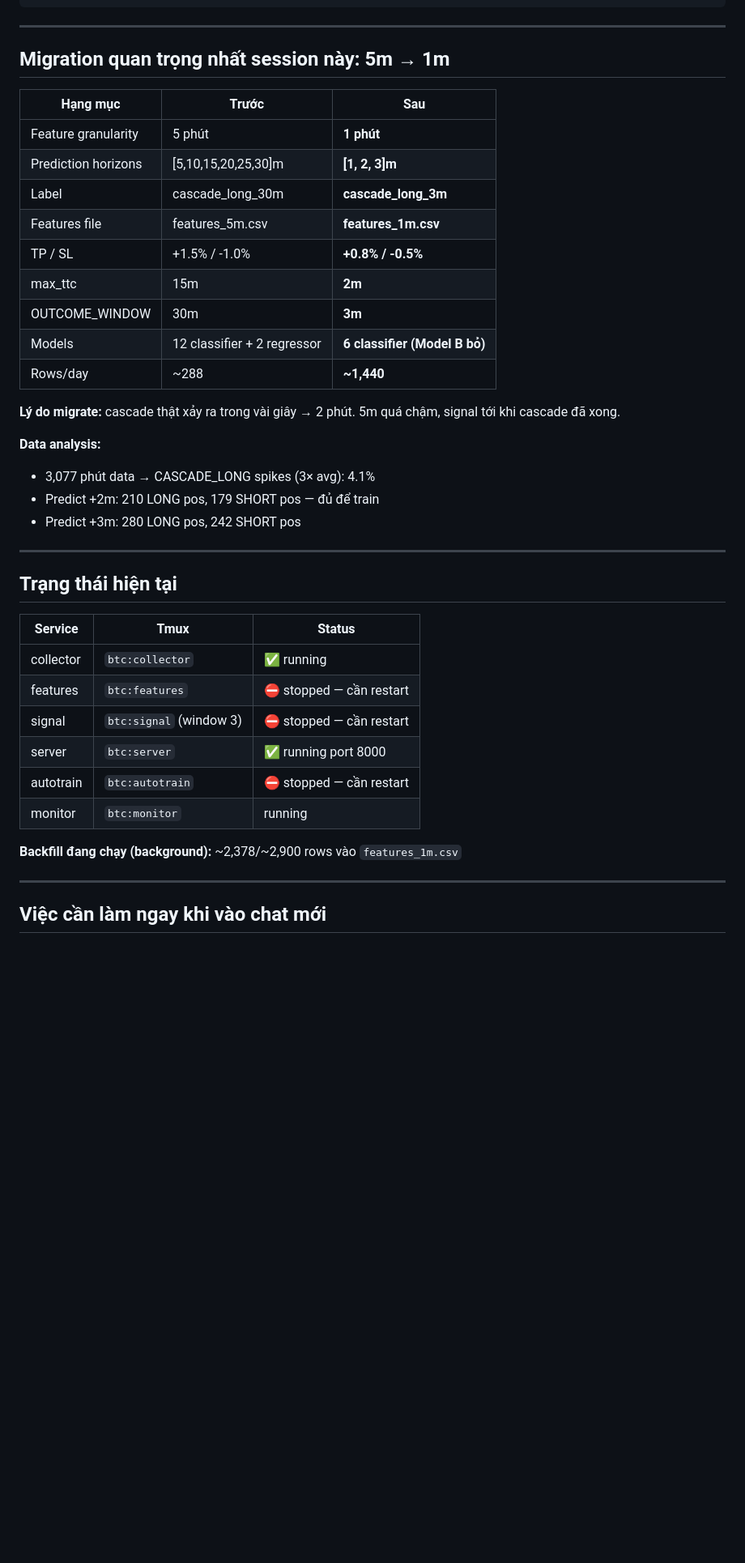
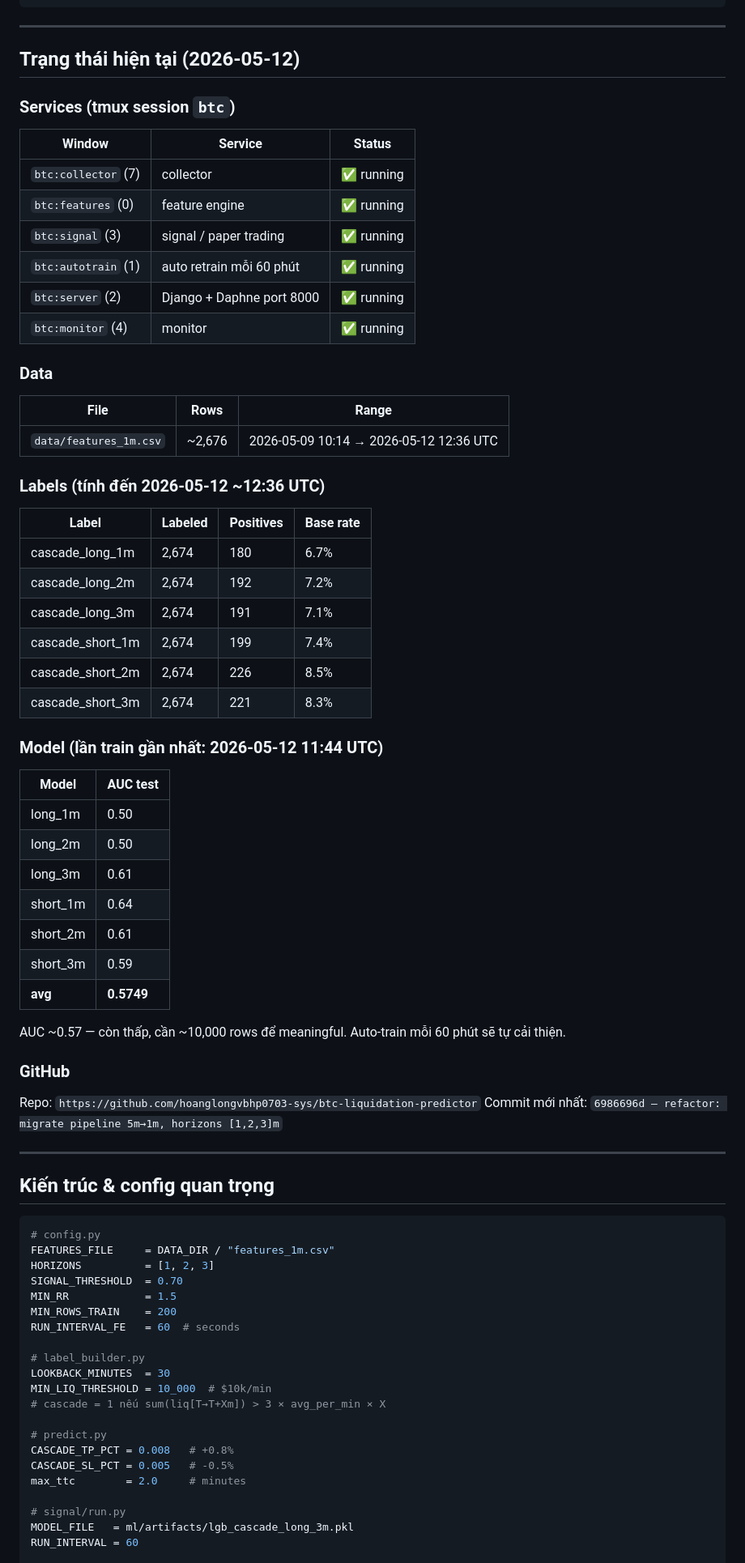
Before and after one commit to hoanglongvbhp0703-sys/btc-liquidation-predictor, a Markdown page: SESSION_SUMMARY.md, the part around one of its changes. Shown at 81% size. Rendered like a GitHub page; blank space fills up the shorter version.

Commit message:
docs: update SESSION_SUMMARY with current state (2026-05-12)
Co-Authored-By: Claude Sonnet 4.6 <noreply@anthropic.com>

````diff
--- a/SESSION_SUMMARY.md
+++ b/SESSION_SUMMARY.md
@@ -22,43 +22,74 @@ server/ (Django + Channels) → dashboard http://localhost:8000
 
 ---
 
-## Migration quan trọng nhất session này: 5m → 1m
+## Trạng thái hiện tại (2026-05-12)
 
-| Hạng mục | Trước | Sau |
+### Services (tmux session `btc`)
+| Window | Service | Status |
 |---|---|---|
-| Feature granularity | 5 phút | **1 phút** |
-| Prediction horizons | [5,10,15,20,25,30]m | **[1, 2, 3]m** |
-| Label | cascade_long_30m | **cascade_long_3m** |
-| Features file | features_5m.csv | **features_1m.csv** |
-| TP / SL | +1.5% / -1.0% | **+0.8% / -0.5%** |
-| max_ttc | 15m | **2m** |
-| OUTCOME_WINDOW | 30m | **3m** |
-| Models | 12 classifier + 2 regressor | **6 classifier (Model B bỏ)** |
-| Rows/day | ~288 | **~1,440** |
+| `btc:collector` (7) | collector | ✅ running |
+| `btc:features` (0) | feature engine | ✅ running |
+| `btc:signal` (3) | signal / paper trading | ✅ running |
+| `btc:autotrain` (1) | auto retrain mỗi 60 phút | ✅ running |
+| `btc:server` (2) | Django + Daphne port 8000 | ✅ running |
+| `btc:monitor` (4) | monitor | ✅ running |
 
-**Lý do migrate:** cascade thật xảy ra trong vài giây → 2 phút. 5m quá chậm, signal tới khi cascade đã xong.
+### Data
+| File | Rows | Range |
+|---|---|---|
+| `data/features_1m.csv` | ~2,676 | 2026-05-09 10:14 → 2026-05-12 12:36 UTC |
 
-**Data analysis:**
-- 3,077 phút data → CASCADE_LONG spikes (3× avg): 4.1%
-- Predict +2m: 210 LONG pos, 179 SHORT pos — đủ để train
-- Predict +3m: 280 LONG pos, 242 SHORT pos
+### Labels (tính đến 2026-05-12 ~12:36 UTC)
+| Label | Labeled | Positives | Base rate |
+|---|---|---|---|
+| cascade_long_1m | 2,674 | 180 | 6.7% |
+| cascade_long_2m | 2,674 | 192 | 7.2% |
+| cascade_long_3m | 2,674 | 191 | 7.1% |
+| cascade_short_1m | 2,674 | 199 | 7.4% |
+| cascade_short_2m | 2,674 | 226 | 8.5% |
+| cascade_short_3m | 2,674 | 221 | 8.3% |
+
+### Model (lần train gần nhất: 2026-05-12 11:44 UTC)
+| Model | AUC test |
+|---|---|
+| long_1m | 0.50 |
+| long_2m | 0.50 |
+| long_3m | 0.61 |
+| short_1m | 0.64 |
+| short_2m | 0.61 |
+| short_3m | 0.59 |
+| **avg** | **0.5749** |
+
+AUC ~0.57 — còn thấp, cần ~10,000 rows để meaningful. Auto-train mỗi 60 phút sẽ tự cải thiện.
+
+### GitHub
+Repo: `https://github.com/hoanglongvbhp0703-sys/btc-liquidation-predictor`
+Commit mới nhất: `6986696d — refactor: migrate pipeline 5m→1m, horizons [1,2,3]m`
 
 ---
 
-## Trạng thái hiện tại
+## Kiến trúc & config quan trọng
 
-| Service | Tmux | Status |
-|---|---|---|
-| collector | `btc:collector` | ✅ running |
-| features | `btc:features` | ⛔ stopped — cần restart |
-| signal | `btc:signal` (window 3) | ⛔ stopped — cần restart |
-| server | `btc:server` | ✅ running port 8000 |
-| autotrain | `btc:autotrain` | ⛔ stopped — cần restart |
-| monitor | `btc:monitor` | running |
+```python
+# config.py
+FEATURES_FILE     = DATA_DIR / "features_1m.csv"
+HORIZONS          = [1, 2, 3]
+SIGNAL_THRESHOLD  = 0.70
+MIN_RR            = 1.5
+MIN_ROWS_TRAIN    = 200
+RUN_INTERVAL_FE   = 60  # seconds
 
-**Backfill đang chạy (background):** ~2,378/~2,900 rows vào `features_1m.csv`
+# label_builder.py
+LOOKBACK_MINUTES  = 30
+MIN_LIQ_THRESHOLD = 10_000  # $10k/min
+# cascade = 1 nếu sum(liq[T→T+Xm]) > 3 × avg_per_min × X
 
----
+# predict.py
+CASCADE_TP_PCT = 0.008   # +0.8%
+CASCADE_SL_PCT = 0.005   # -0.5%
+max_ttc        = 2.0     # minutes
 
-## Việc cần làm ngay khi vào chat mới
+# signal/run.py
+MODEL_FILE   = ml/artifacts/lgb_cascade_long_3m.pkl
+RUN_INTERVAL = 60
 
````
Also changed, not shown: other parts of SESSION_SUMMARY.md (+124 -106 lines).
